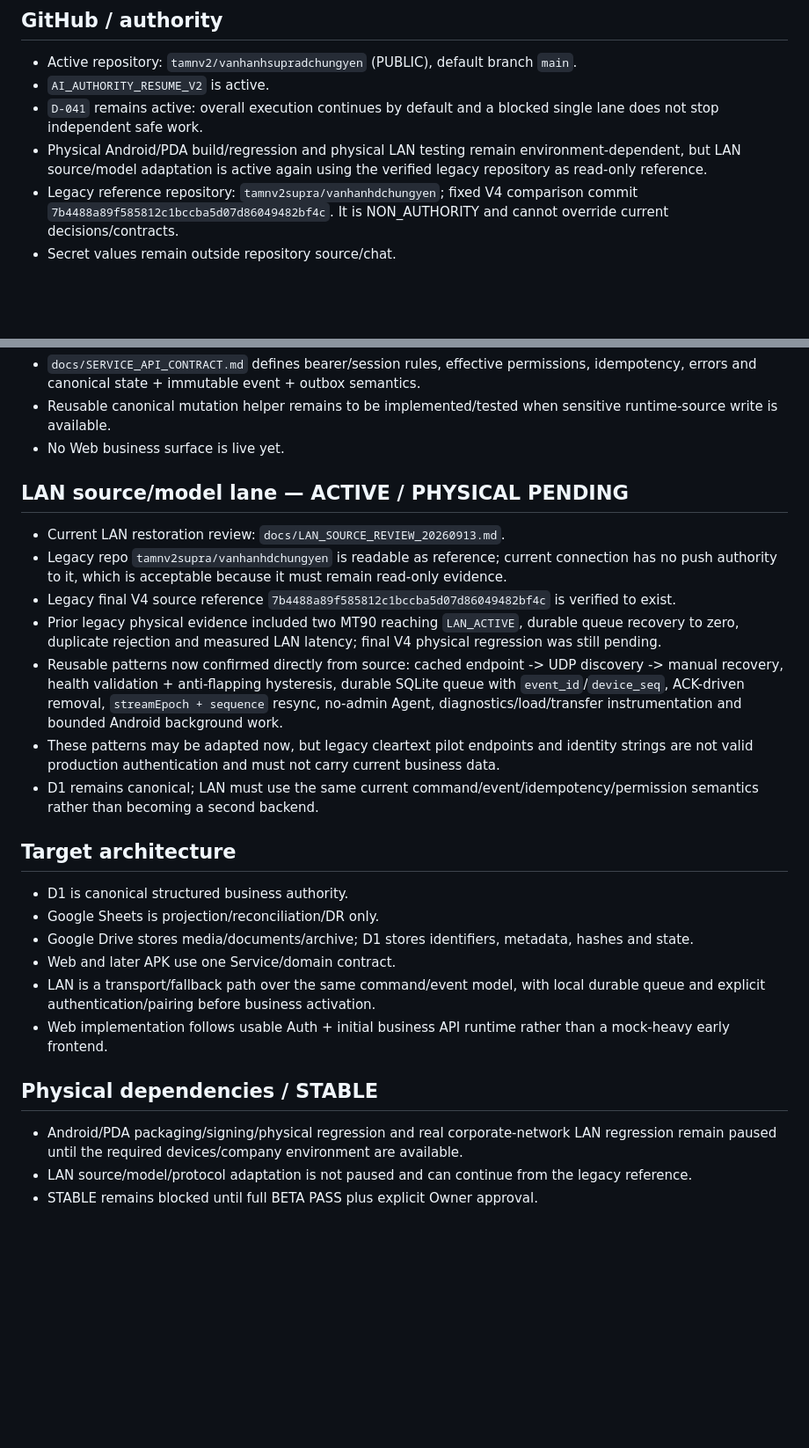
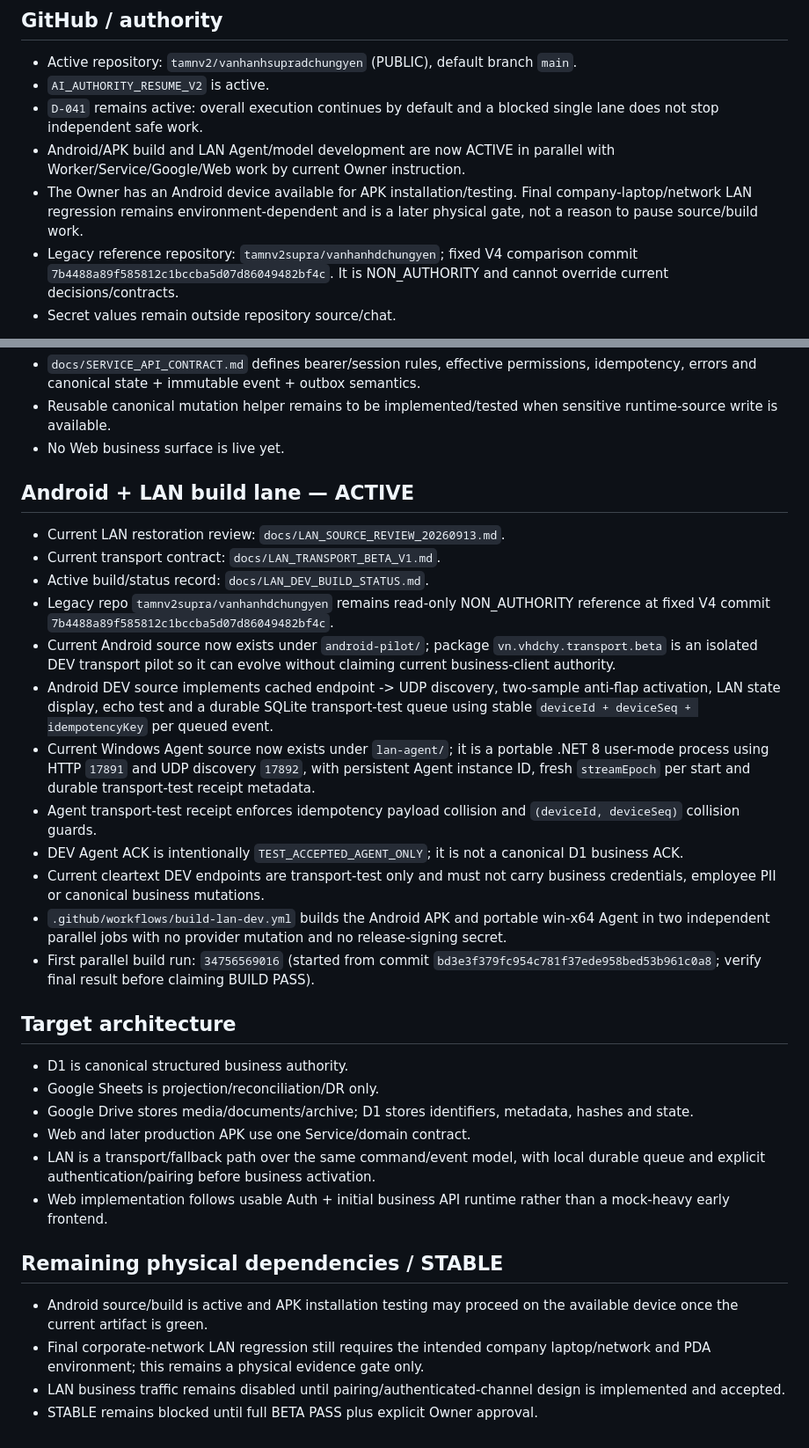
Before and after one commit to tamnv2/vanhanhsupradchungyen, a Markdown page: CURRENT_STATE.md, 2 parts joined by grey strips. Shown at 88% size. Rendered like a GitHub page; blank space fills up the shorter version.

Commit message:
state: activate Android and LAN build lanes

```diff
--- a/CURRENT_STATE.md
+++ b/CURRENT_STATE.md
@@ -8,7 +8,8 @@ Baseline: `REPO-RESET-20260912-01`
 - Active repository: `tamnv2/vanhanhsupradchungyen` (PUBLIC), default branch `main`.
 - `AI_AUTHORITY_RESUME_V2` is active.
 - `D-041` remains active: overall execution continues by default and a blocked single lane does not stop independent safe work.
-- Physical Android/PDA build/regression and physical LAN testing remain environment-dependent, but LAN source/model adaptation is active again using the verified legacy repository as read-only reference.
+- Android/APK build and LAN Agent/model development are now ACTIVE in parallel with Worker/Service/Google/Web work by current Owner instruction.
+- The Owner has an Android device available for APK installation/testing. Final company-laptop/network LAN regression remains environment-dependent and is a later physical gate, not a reason to pause source/build work.
 - Legacy reference repository: `tamnv2supra/vanhanhdchungyen`; fixed V4 comparison commit `7b4488a89f585812c1bccba5d07d86049482bf4c`. It is NON_AUTHORITY and cannot override current decisions/contracts.
 - Secret values remain outside repository source/chat.
 
@@ -79,27 +80,33 @@ Baseline: `REPO-RESET-20260912-01`
 - Reusable canonical mutation helper remains to be implemented/tested when sensitive runtime-source write is available.
 - No Web business surface is live yet.
 
-## LAN source/model lane — ACTIVE / PHYSICAL PENDING
+## Android + LAN build lane — ACTIVE
 
 - Current LAN restoration review: `docs/LAN_SOURCE_REVIEW_20260913.md`.
-- Legacy repo `tamnv2supra/vanhanhdchungyen` is readable as reference; current connection has no push authority to it, which is acceptable because it must remain read-only evidence.
-- Legacy final V4 source reference `7b4488a89f585812c1bccba5d07d86049482bf4c` is verified to exist.
-- Prior legacy physical evidence included two MT90 reaching `LAN_ACTIVE`, durable queue recovery to zero, duplicate rejection and measured LAN latency; final V4 physical regression was still pending.
-- Reusable patterns now confirmed directly from source: cached endpoint -> UDP discovery -> manual recovery, health validation + anti-flapping hysteresis, durable SQLite queue with `event_id`/`device_seq`, ACK-driven removal, `streamEpoch + sequence` resync, no-admin Agent, diagnostics/load/transfer instrumentation and bounded Android background work.
-- These patterns may be adapted now, but legacy cleartext pilot endpoints and identity strings are not valid production authentication and must not carry current business data.
-- D1 remains canonical; LAN must use the same current command/event/idempotency/permission semantics rather than becoming a second backend.
+- Current transport contract: `docs/LAN_TRANSPORT_BETA_V1.md`.
+- Active build/status record: `docs/LAN_DEV_BUILD_STATUS.md`.
+- Legacy repo `tamnv2supra/vanhanhdchungyen` remains read-only NON_AUTHORITY reference at fixed V4 commit `7b4488a89f585812c1bccba5d07d86049482bf4c`.
+- Current Android source now exists under `android-pilot/`; package `vn.vhdchy.transport.beta` is an isolated DEV transport pilot so it can evolve without claiming current business-client authority.
+- Android DEV source implements cached endpoint -> UDP discovery, two-sample anti-flap activation, LAN state display, echo test and a durable SQLite transport-test queue using stable `deviceId + deviceSeq + idempotencyKey` per queued event.
+- Current Windows Agent source now exists under `lan-agent/`; it is a portable .NET 8 user-mode process using HTTP `17891` and UDP discovery `17892`, with persistent Agent instance ID, fresh `streamEpoch` per start and durable transport-test receipt metadata.
+- Agent transport-test receipt enforces idempotency payload collision and `(deviceId, deviceSeq)` collision guards.
+- DEV Agent ACK is intentionally `TEST_ACCEPTED_AGENT_ONLY`; it is not a canonical D1 business ACK.
+- Current cleartext DEV endpoints are transport-test only and must not carry business credentials, employee PII or canonical business mutations.
+- `.github/workflows/build-lan-dev.yml` builds the Android APK and portable win-x64 Agent in two independent parallel jobs with no provider mutation and no release-signing secret.
+- First parallel build run: `34756569016` (started from commit `bd3e3f379fc954c781f37ede958bed53b961c0a8`; verify final result before claiming BUILD PASS).
 
 ## Target architecture
 
 - D1 is canonical structured business authority.
 - Google Sheets is projection/reconciliation/DR only.
 - Google Drive stores media/documents/archive; D1 stores identifiers, metadata, hashes and state.
-- Web and later APK use one Service/domain contract.
+- Web and later production APK use one Service/domain contract.
 - LAN is a transport/fallback path over the same command/event model, with local durable queue and explicit authentication/pairing before business activation.
 - Web implementation follows usable Auth + initial business API runtime rather than a mock-heavy early frontend.
 
-## Physical dependencies / STABLE
+## Remaining physical dependencies / STABLE
 
-- Android/PDA packaging/signing/physical regression and real corporate-network LAN regression remain paused until the required devices/company environment are available.
-- LAN source/model/protocol adaptation is not paused and can continue from the legacy reference.
+- Android source/build is active and APK installation testing may proceed on the available device once the current artifact is green.
+- Final corporate-network LAN regression still requires the intended company laptop/network and PDA environment; this remains a physical evidence gate only.
+- LAN business traffic remains disabled until pairing/authenticated-channel design is implemented and accepted.
 - STABLE remains blocked until full BETA PASS plus explicit Owner approval.
```
